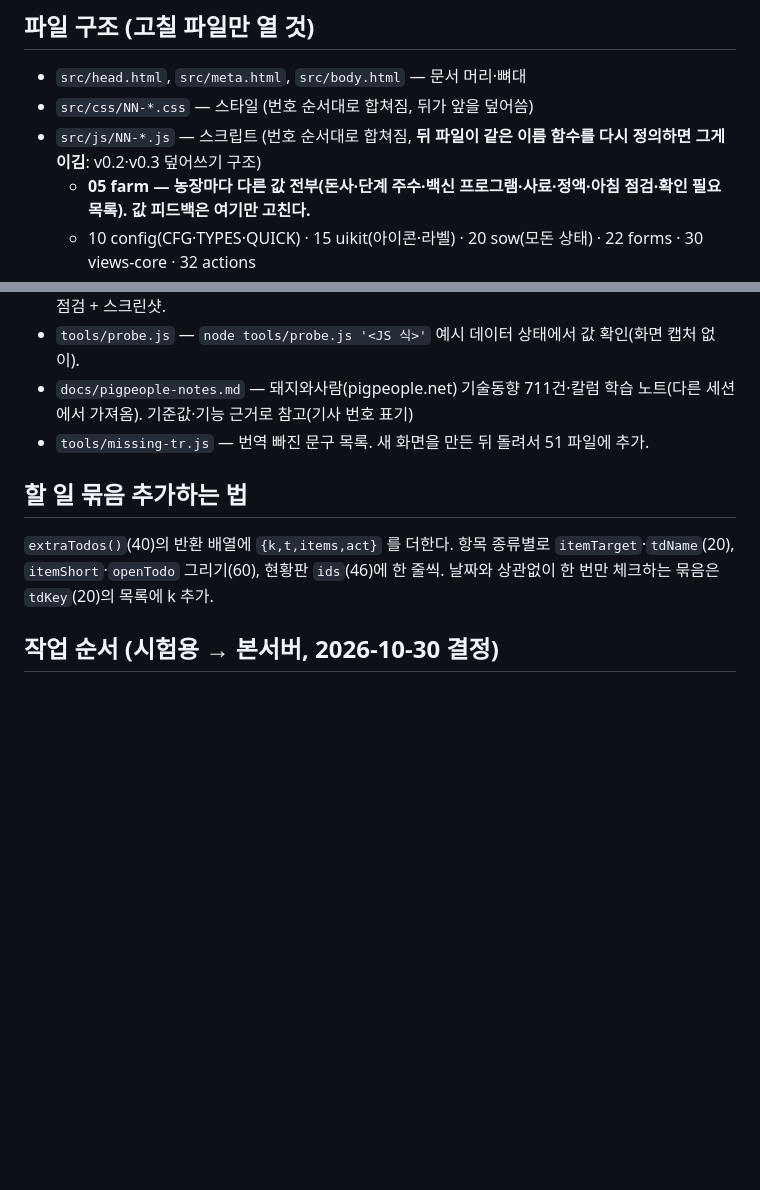
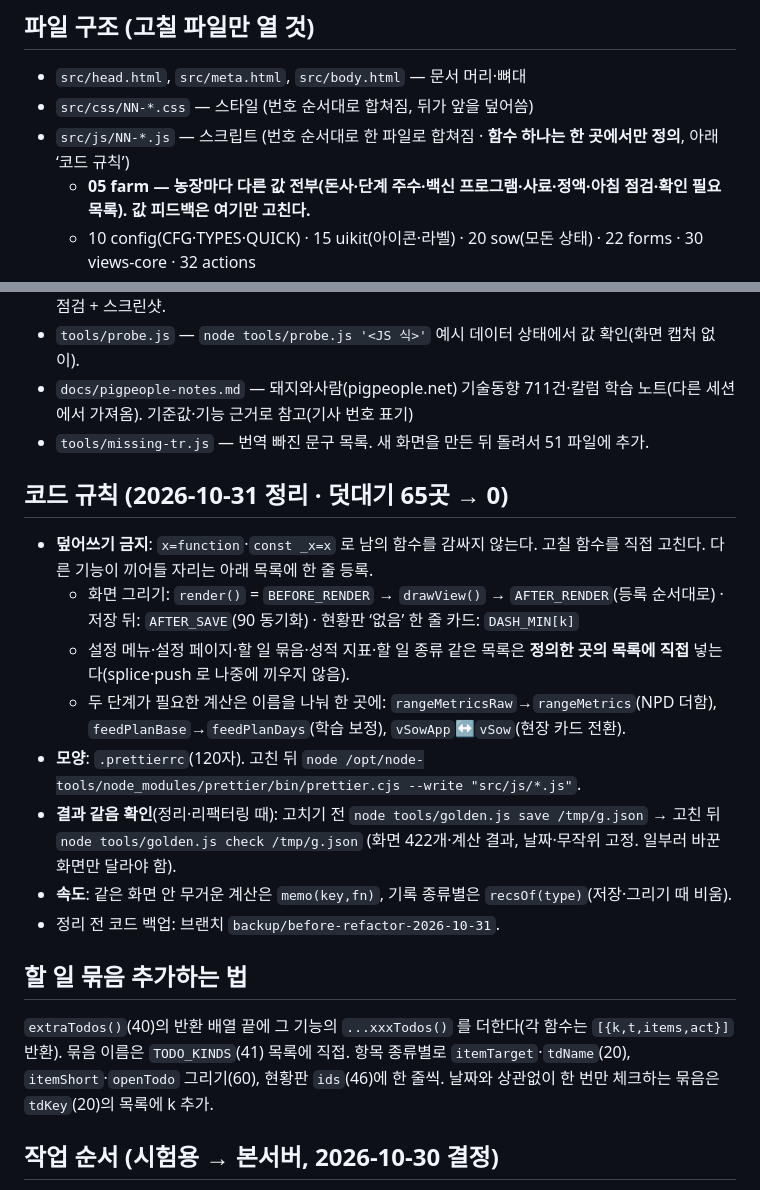
Before and after one commit to yeemee4/farm-app-j039ry, a Markdown page: CLAUDE.md, 2 parts joined by grey strips. Drawn GitHub-style; blank space fills up the shorter version.

Commit message:
정리 4: 작업 메모에 코드 규칙(덮어쓰기 금지·끼어들 자리 목록·결과 같음 확인·모양 정리) · 할 일 묶음 추가법 갱신
Co-Authored-By: Claude Opus 5.5 <noreply@anthropic.com>
Claude-Session: https://claude.ai/code/session_01KSxeWi1gaFsZcMkNRgdSv1

```diff
--- a/CLAUDE.md
+++ b/CLAUDE.md
@@ -6,7 +6,7 @@
 ## 파일 구조 (고칠 파일만 열 것)
 - `src/head.html`, `src/meta.html`, `src/body.html` — 문서 머리·뼈대
 - `src/css/NN-*.css` — 스타일 (번호 순서대로 합쳐짐, 뒤가 앞을 덮어씀)
-- `src/js/NN-*.js` — 스크립트 (번호 순서대로 합쳐짐, **뒤 파일이 같은 이름 함수를 다시 정의하면 그게 이김**: v0.2·v0.3 덮어쓰기 구조)
+- `src/js/NN-*.js` — 스크립트 (번호 순서대로 한 파일로 합쳐짐 · **함수 하나는 한 곳에서만 정의**, 아래 ‘코드 규칙’)
   - **05 farm — 농장마다 다른 값 전부(돈사·단계 주수·백신 프로그램·사료·정액·아침 점검·확인 필요 목록). 값 피드백은 여기만 고친다.**
   - 10 config(CFG·TYPES·QUICK) · 15 uikit(아이콘·라벨) · 20 sow(모돈 상태) · 22 forms · 30 views-core · 32 actions
   - 40~48 돈군·재고·모돈판·성적·TV현황판·약품 · 42b 돈사 배치도(FARM.layout m 단위 실제 비율, 교배사만 확정·나머지 가배치, 칸 버튼 = 정보·급여 수동 조정 state.gfOv·옮기기 s.stall, tab "barnmap", 휴대폰 기본 = 칸 목록형(모든 줄을 세로 기둥·1번 위·큰 버튼), PC·현황판 = 실제 비율, 현황판 칸 barnmap) · 모돈 기록 입력은 배치도로 고르기(vPickMap, 대상 강조, farm-pickmap) · BCS 배치도 입력(tab "bcsmap", 칸 누르고 점수 바로 저장) · 임신돈 급여표는 BCS 쪽(bcsHub) · 43 대리모·이유 보류 · 45 백신 엔진 · 47 사료·날씨 · 47c 사료 빈(규격표 톤→지름, 비담 비율: 반구 지붕·깔때기 높이=지름·원통은 규격 톤(지붕까지×0.65)에 맞춤, 게이지 0=배출구 1=지붕 꼭대기, 양쪽 게이지로 기울어진 면 입체 부피, 비중 가루 0.55 · 입고 전/후 게이지로 자동 보정, A형 양쪽 손잡이 확정, 게이지 5% 스냅) · 47d 사료 잔량 점검(매일 오전, 오늘 입력 [사료]=tab "feedchk", 할 일 feedchk, 마감 FARM.feed.checkBy 10:00) · 47e 사료 예측 학습(잔량 기록 사이 실제 사용량 ÷ 모델 예측 = 사료별 보정, 최근 가중, feedPlanDays 를 감싸 모든 계획에 적용, 설정 ‘다시 배우기’) · 47f 구간별 급여 점검(실제 ÷ 적정(기준표×두수, 보정 없이) 최근 7일, ±10% 적정·−20% 부족·+15% 과다, 할 일 feeddev, 근거 = chDetail "dev:사료") · 47g 임신돈 급여 가이드(모돈별 권장량 = 임신 일수 단계+BCS+초산+돈사 온도, FARM.gest, 임신사1·2동 자동 눈금·교배사 수동 바가지, tab "gfeed"·"gestset", 할 일 gfchg·bcsdue, 사료 계획 sowNeed 도 이 기준) · 47b 사료 계획(주수별 섭취량 FARM.feed.intake → 8주 필요량·빈별 주문일·주문량·구매 주기, 설정 tab "feedset") · **49 현황판 대시보드(칸 = DASH_LIST 한 줄 + DASH_P 함수 하나, 켜기/순서/주간 목표는 설정 › 현황판 항목)**
@@ -28,8 +28,18 @@
 - `docs/pigpeople-notes.md` — 돼지와사람(pigpeople.net) 기술동향 711건·칼럼 학습 노트(다른 세션에서 가져옴). 기준값·기능 근거로 참고(기사 번호 표기)
 - `tools/missing-tr.js` — 번역 빠진 문구 목록. 새 화면을 만든 뒤 돌려서 51 파일에 추가.
 
+## 코드 규칙 (2026-10-31 정리 · 덧대기 65곳 → 0)
+- **덮어쓰기 금지**: `x=function`·`const _x=x` 로 남의 함수를 감싸지 않는다. 고칠 함수를 직접 고친다. 다른 기능이 끼어들 자리는 아래 목록에 한 줄 등록.
+  - 화면 그리기: `render()` = `BEFORE_RENDER` → `drawView()` → `AFTER_RENDER`(등록 순서대로) · 저장 뒤: `AFTER_SAVE`(90 동기화) · 현황판 ‘없음’ 한 줄 카드: `DASH_MIN[k]`
+  - 설정 메뉴·설정 페이지·할 일 묶음·성적 지표·할 일 종류 같은 목록은 **정의한 곳의 목록에 직접** 넣는다(splice·push 로 나중에 끼우지 않음).
+  - 두 단계가 필요한 계산은 이름을 나눠 한 곳에: `rangeMetricsRaw`→`rangeMetrics`(NPD 더함), `feedPlanBase`→`feedPlanDays`(학습 보정), `vSowApp`↔`vSow`(현장 카드 전환).
+- **모양**: `.prettierrc`(120자). 고친 뒤 `node /opt/node-tools/node_modules/prettier/bin/prettier.cjs --write "src/js/*.js"`.
+- **결과 같음 확인**(정리·리팩터링 때): 고치기 전 `node tools/golden.js save /tmp/g.json` → 고친 뒤 `node tools/golden.js check /tmp/g.json` (화면 422개·계산 결과, 날짜·무작위 고정. 일부러 바꾼 화면만 달라야 함).
+- **속도**: 같은 화면 안 무거운 계산은 `memo(key,fn)`, 기록 종류별은 `recsOf(type)`(저장·그리기 때 비움).
+- 정리 전 코드 백업: 브랜치 `backup/before-refactor-2026-10-31`.
+
 ## 할 일 묶음 추가하는 법
-`extraTodos()`(40)의 반환 배열에 `{k,t,items,act}` 를 더한다. 항목 종류별로 `itemTarget`·`tdName`(20), `itemShort`·`openTodo` 그리기(60), 현황판 `ids`(46)에 한 줄씩. 날짜와 상관없이 한 번만 체크하는 묶음은 `tdKey`(20)의 목록에 k 추가.
+`extraTodos()`(40)의 반환 배열 끝에 그 기능의 `...xxxTodos()` 를 더한다(각 함수는 `[{k,t,items,act}]` 반환). 묶음 이름은 `TODO_KINDS`(41) 목록에 직접. 항목 종류별로 `itemTarget`·`tdName`(20), `itemShort`·`openTodo` 그리기(60), 현황판 `ids`(46)에 한 줄씩. 날짜와 상관없이 한 번만 체크하는 묶음은 `tdKey`(20)의 목록에 k 추가.
 
 ## 작업 순서 (시험용 → 본서버, 2026-10-30 결정)
 1. `src/` 수정 → `python3 tools/build.py` (= **test/index.html** 시험용) → `node tools/smoke.js $SCRATCH` (오류 0 확인)
```
